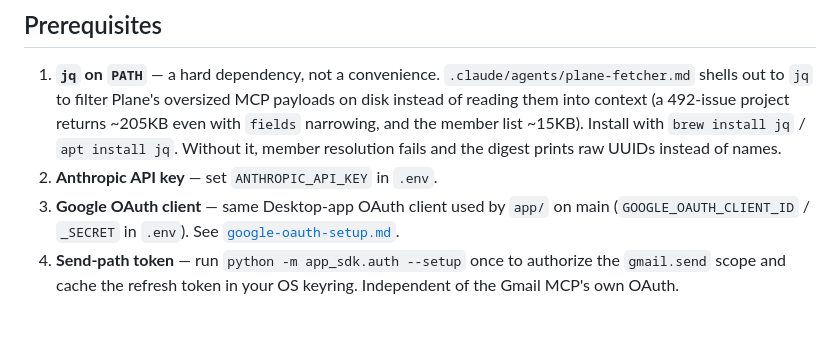
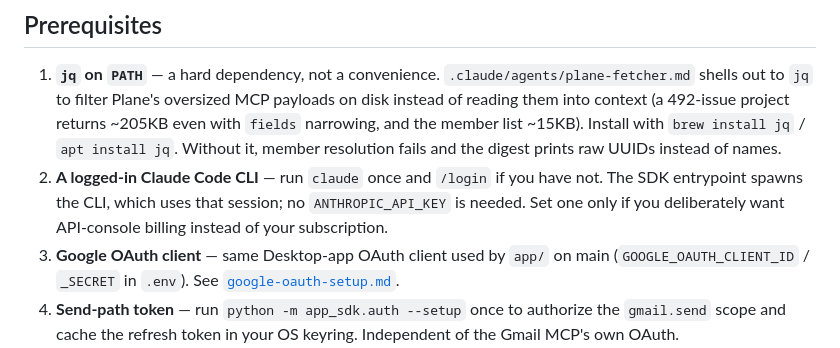
Before and after one commit to laraib-W/chief-of-staff-agent, a Markdown page: docs/sdk-setup.md, the part around the change. Drawn GitHub-style; blank space fills up the shorter version.

```diff
--- a/docs/sdk-setup.md
+++ b/docs/sdk-setup.md
@@ -96,7 +96,10 @@ orchestrator-owned and deterministic.
    `fields` narrowing, and the member list ~15KB). Install with `brew install jq` /
    `apt install jq`. Without it, member resolution fails and the
    digest prints raw UUIDs instead of names.
-2. **Anthropic API key** — set `ANTHROPIC_API_KEY` in `.env`.
+2. **A logged-in Claude Code CLI** — run `claude` once and `/login`
+   if you have not. The SDK entrypoint spawns the CLI, which uses that
+   session; no `ANTHROPIC_API_KEY` is needed. Set one only if you
+   deliberately want API-console billing instead of your subscription.
 3. **Google OAuth client** — same Desktop-app OAuth client used by
    `app/` on main (`GOOGLE_OAUTH_CLIENT_ID` / `_SECRET` in `.env`).
    See [`google-oauth-setup.md`](google-oauth-setup.md).
```
Also changed, not shown: docs/getting-started.md (+10 -1 lines).
